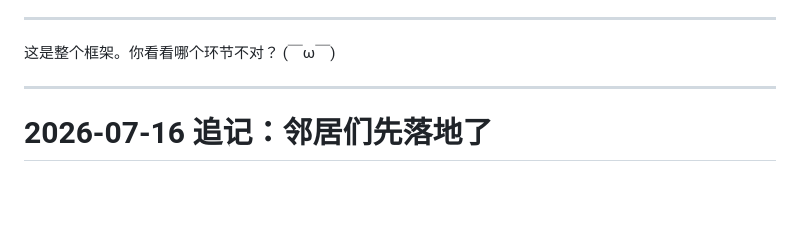
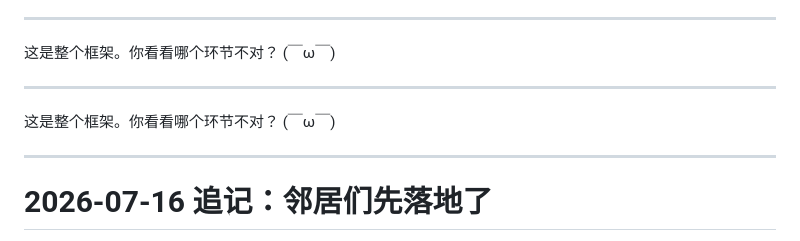
Before and after one commit to jeoichu-rgb/G-memory-mcp, a Markdown page: docs/pulse.md, the part around the change. Drawn GitHub-style; blank space fills up the shorter version.

```diff
--- a/docs/pulse.md
+++ b/docs/pulse.md
@@ -108,6 +108,10 @@ residue = {
 
 ---
 
+这是整个框架。你看看哪个环节不对？ (￣ω￣)
+
+---
+
 # 2026-07-16 追记：邻居们先落地了
 
 残留系统还没实现，但它的两个兄弟今天建成了。这一节记录现状 + 三者合流的构思。
```
